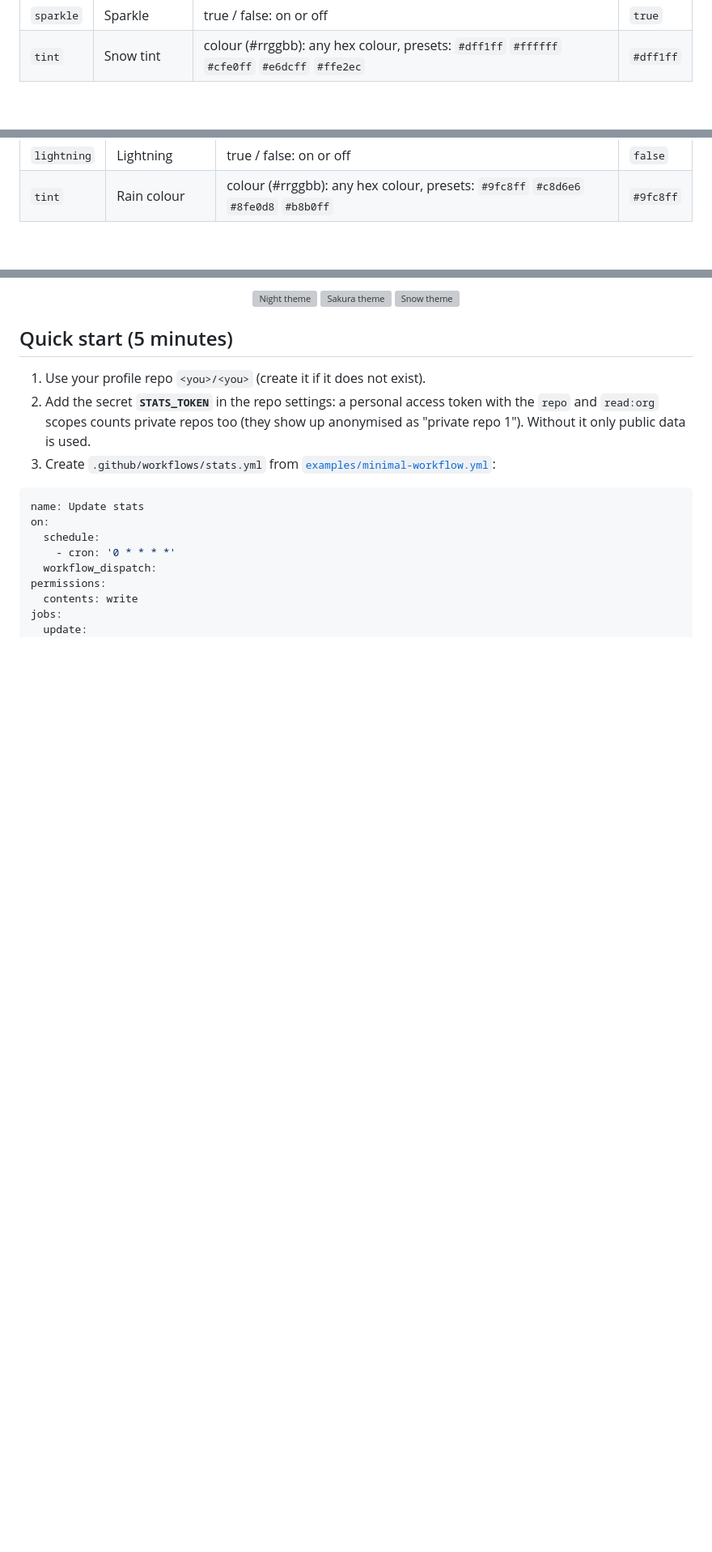
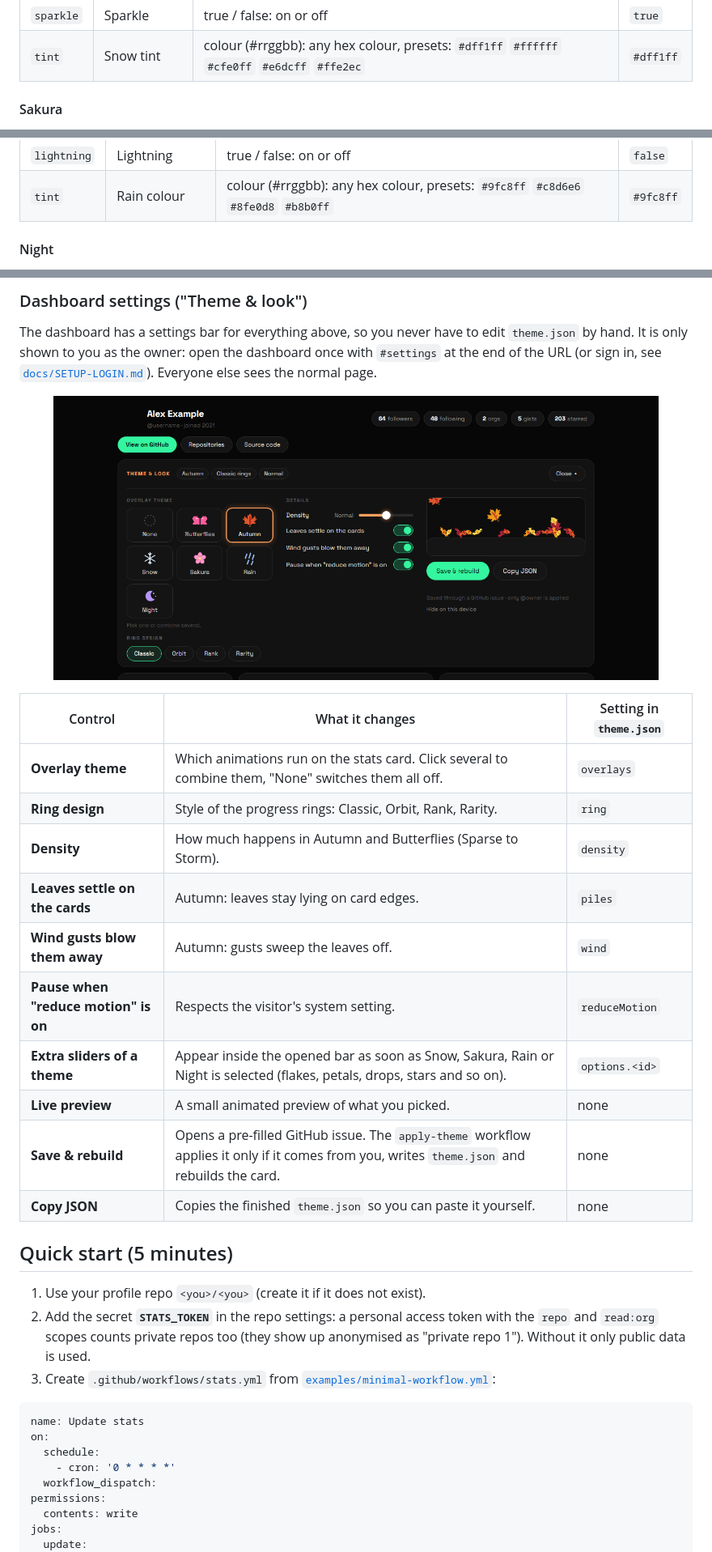
Before and after one commit to nkunze2306/github-achievements-by-niounze, a Markdown page: README.md, 3 parts joined by grey strips. Shown at 81% size. GitHub-like rendering; pictures changed too: docs/img/dashboard-settings.png (added); folded sections open; blank space fills up the shorter version; grey boxes are pictures that could not be loaded.

Commit message:
README: one block per theme with its own preview, dashboard settings section with screenshot
Co-Authored-By: Claude Sonnet 5.5 <noreply@anthropic.com>

```diff
--- a/README.md
+++ b/README.md
@@ -130,5 +149,5 @@ Parallax snowfall, snow piles on card edges, icicles.
 | `sparkle` | Sparkle | true / false: on or off | `true` |
 | `tint` | Snow tint | colour (#rrggbb): any hex colour, presets: `#dff1ff` `#ffffff` `#cfe0ff` `#e6dcff` `#ffe2ec` | `#dff1ff` |
 
-</details>
+#### Sakura
 
@@ -164,5 +185,5 @@ Rain in two depth layers, splashes, puddles, mist, optional lightning.
 | `lightning` | Lightning | true / false: on or off | `false` |
 | `tint` | Rain colour | colour (#rrggbb): any hex colour, presets: `#9fc8ff` `#c8d6e6` `#8fe0d8` `#b8b0ff` | `#9fc8ff` |
 
-</details>
+#### Night
 
@@ -181,10 +201,23 @@ Dark sky, stars and fireflies.
 <!-- THEMES:END -->
 
-<p align="center">
-  <img src="docs/img/stats-night.svg" alt="Night theme" width="32%">
-  <img src="docs/img/stats-sakura.svg" alt="Sakura theme" width="32%">
-  <img src="docs/img/stats-snow.svg" alt="Snow theme" width="32%">
-</p>
+### Dashboard settings ("Theme & look")
+
+The dashboard has a settings bar for everything above, so you never have to edit `theme.json` by hand. It is only shown to you as the owner: open the dashboard once with `#settings` at the end of the URL (or sign in, see [`docs/SETUP-LOGIN.md`](docs/SETUP-LOGIN.md)). Everyone else sees the normal page.
+
+<p align="center"><img src="docs/img/dashboard-settings.png" alt="The Theme and look bar of the dashboard, opened" width="90%"></p>
+
+| Control | What it changes | Setting in `theme.json` |
+| --- | --- | --- |
+| **Overlay theme** | Which animations run on the stats card. Click several to combine them, "None" switches them all off. | `overlays` |
+| **Ring design** | Style of the progress rings: Classic, Orbit, Rank, Rarity. | `ring` |
+| **Density** | How much happens in Autumn and Butterflies (Sparse to Storm). | `density` |
+| **Leaves settle on the cards** | Autumn: leaves stay lying on card edges. | `piles` |
+| **Wind gusts blow them away** | Autumn: gusts sweep the leaves off. | `wind` |
+| **Pause when "reduce motion" is on** | Respects the visitor's system setting. | `reduceMotion` |
+| **Extra sliders of a theme** | Appear inside the opened bar as soon as Snow, Sakura, Rain or Night is selected (flakes, petals, drops, stars and so on). | `options.<id>` |
+| **Live preview** | A small animated preview of what you picked. | none |
+| **Save & rebuild** | Opens a pre-filled GitHub issue. The `apply-theme` workflow applies it only if it comes from you, writes `theme.json` and rebuilds the card. | none |
+| **Copy JSON** | Copies the finished `theme.json` so you can paste it yourself. | none |
 
 ## Quick start (5 minutes)
 
```
Also changed, not shown: other parts of README.md (+31 -11 lines), docs/THEMES.md (+2 -0 lines), 6 other files.
